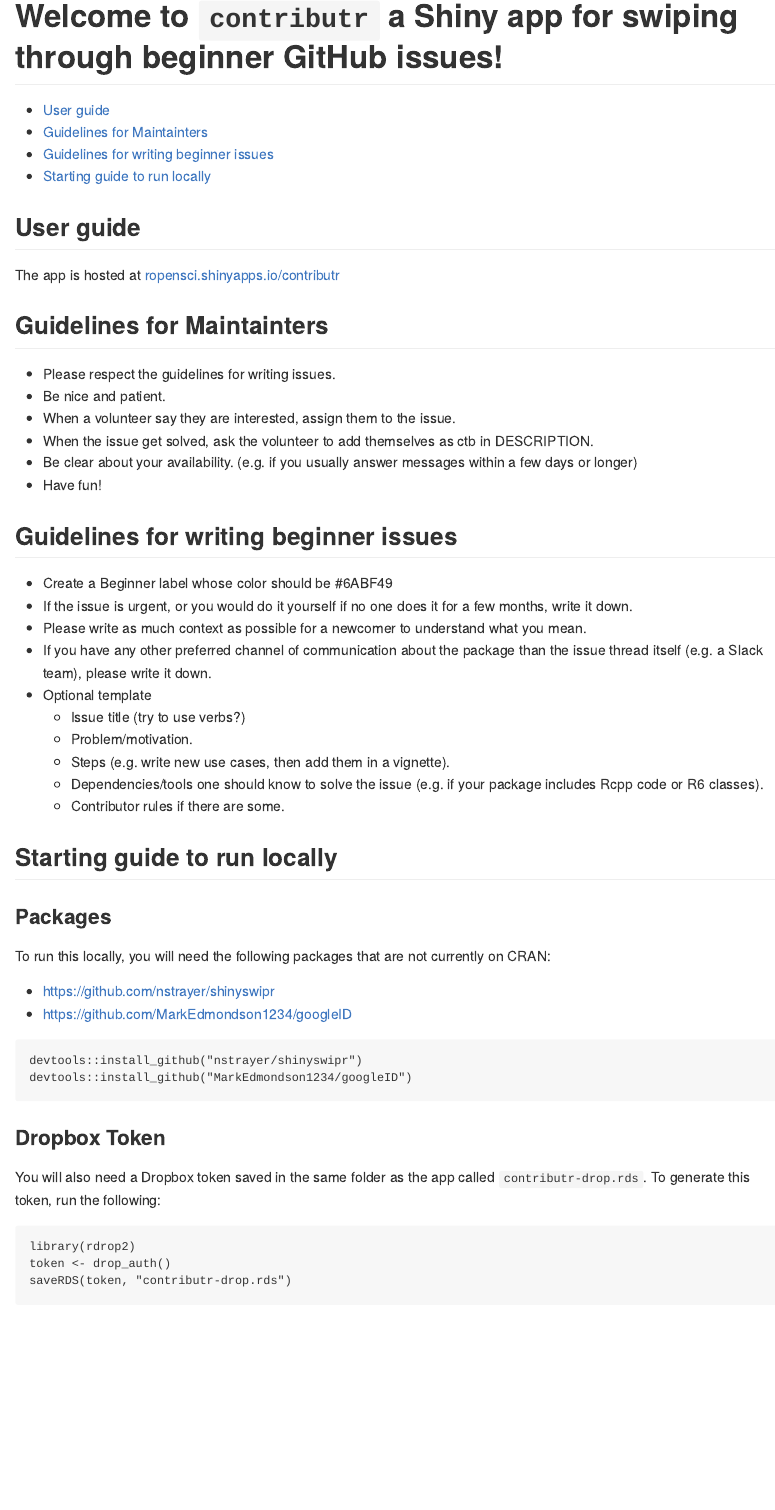
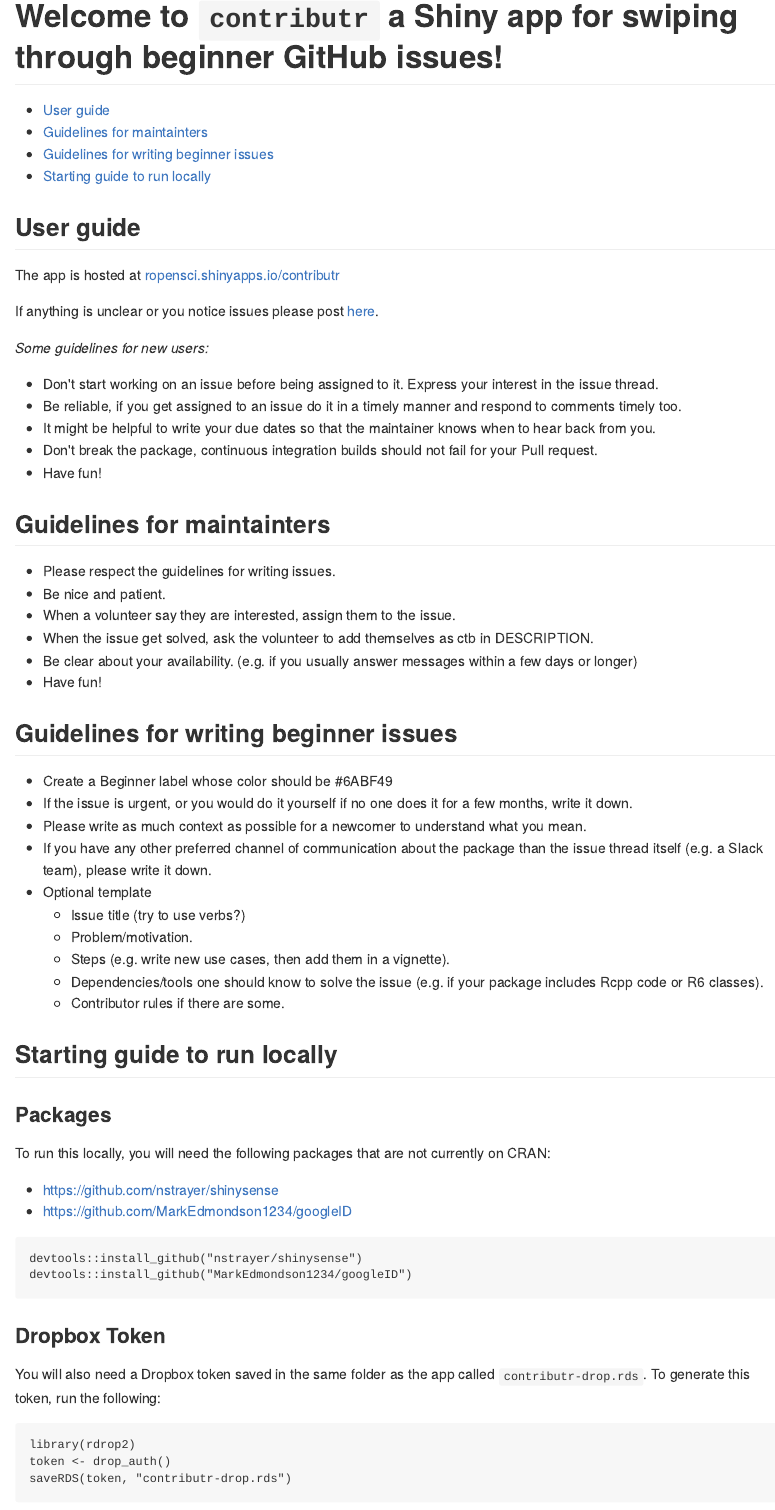
Before and after one commit to LucyMcGowan/contributr, an R Markdown document (README.Rmd): the page in a window 1100 px wide, from its top. The pictures show the output file README.md that the author committed with the source, drawn offline in the style of GitHub.

Commit message:
switch to shinysense from shinyswiper

````diff
--- a/README.Rmd
+++ b/README.Rmd
@@ -22,8 +22,18 @@
 
 The app is hosted at [ropensci.shinyapps.io/contributr](https://ropensci.shinyapps.io/contributr/)
 
-## Guidelines for Maintainters
+If anything is unclear or you notice issues please post [here](https://github.com/LucyMcGowan/contributr/issues/new).
 
+*Some guidelines for new users:*
+
+* Don't start working on an issue before being assigned to it. Express your interest in the issue thread.
+* Be reliable, if you get assigned to an issue do it in a timely manner and respond to comments timely too.
+* It might be helpful to write your due dates so that the maintainer knows when to hear back from you.
+* Don't break the package, continuous integration builds should not fail for your Pull request.
+* Have fun!
+
+
+## Guidelines for maintainters
 
 * Please respect the guidelines for writing issues.
 * Be nice and patient.
@@ -50,11 +60,11 @@
 ### Packages
 To run this locally, you will need the following packages that are not currently on CRAN:
 
-* https://github.com/nstrayer/shinyswipr
+* https://github.com/nstrayer/shinysense
 * https://github.com/MarkEdmondson1234/googleID
 
 ```
-devtools::install_github("nstrayer/shinyswipr")
+devtools::install_github("nstrayer/shinysense")
 devtools::install_github("MarkEdmondson1234/googleID")
 ```
 
````
Also changed, not shown: server.R (+1 -1 lines), README.md.
